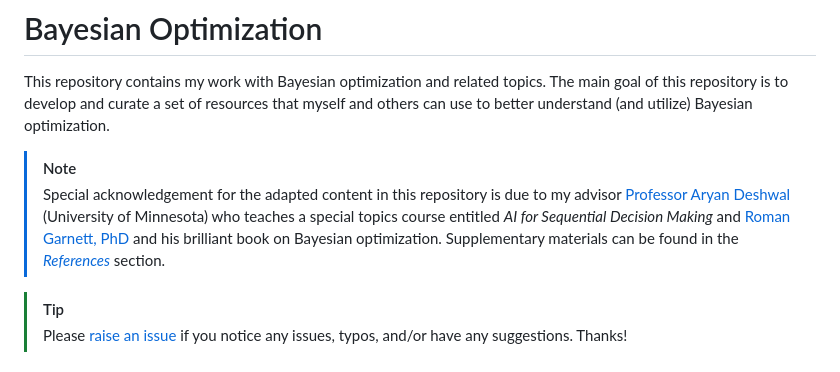
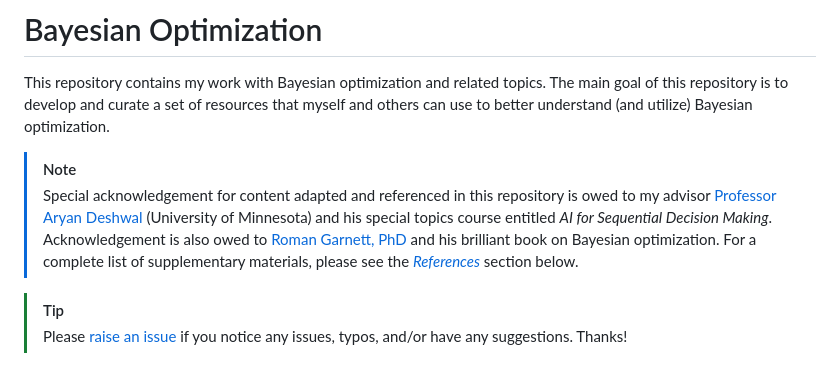
Before and after one commit to drewgjerstad/bayesian-optimization, a Markdown page: README.md, the part around the change. GitHub-like rendering.

Commit message:
Update acknowledgements

```diff
--- a/README.md
+++ b/README.md
@@ -7,13 +7,13 @@ that myself and others can use to better understand (and utilize) Bayesian
 optimization.
 
 > [!NOTE]
-> Special acknowledgement for the adapted content in this repository is due to
-> my advisor [Professor Aryan Deshwal](https://aryandeshwal.github.io)
-> (University of Minnesota) who teaches a special topics course entitled
-> _AI for Sequential Decision Making_ and [Roman Garnett, PhD](
-> https://www.cse.wustl.edu/~garnett/) and his brilliant book on Bayesian
-> optimization. Supplementary materials can be found in the [_References_](
-> #-references) section.
+> Special acknowledgement for content adapted and referenced in this repository
+> is owed to my advisor [Professor Aryan Deshwal](
+> https://aryandeshwal.github.io) (University of Minnesota) and his special
+> topics course entitled _AI for Sequential Decision Making_. Acknowledgement is
+> also owed to [Roman Garnett, PhD](https://www.cse.wustl.edu/~garnett/) and his
+> brilliant book on Bayesian optimization. For a complete list of supplementary
+> materials, please see the [_References_](#-references) section below.
 
 > [!TIP]
 > Please [raise an issue](
```
